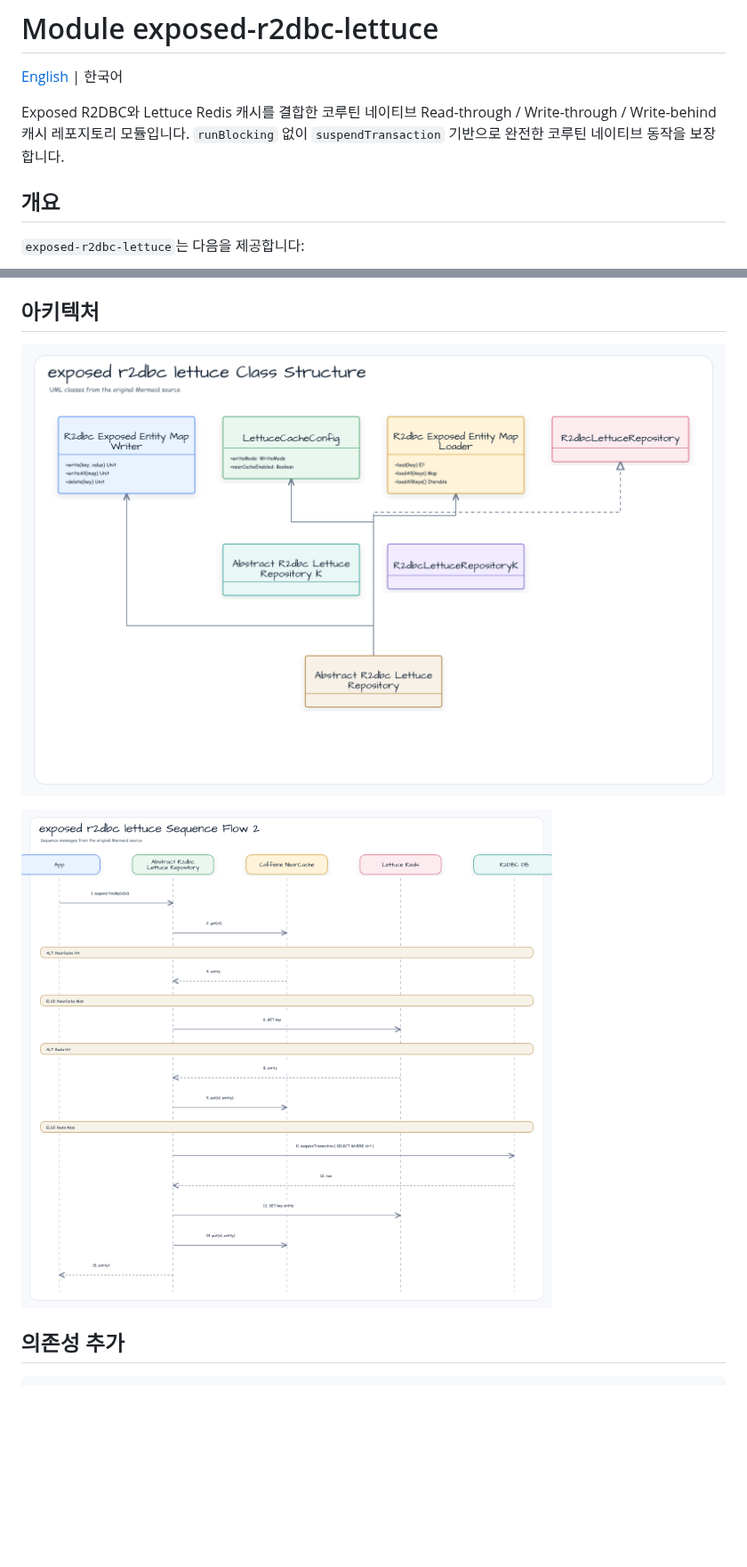
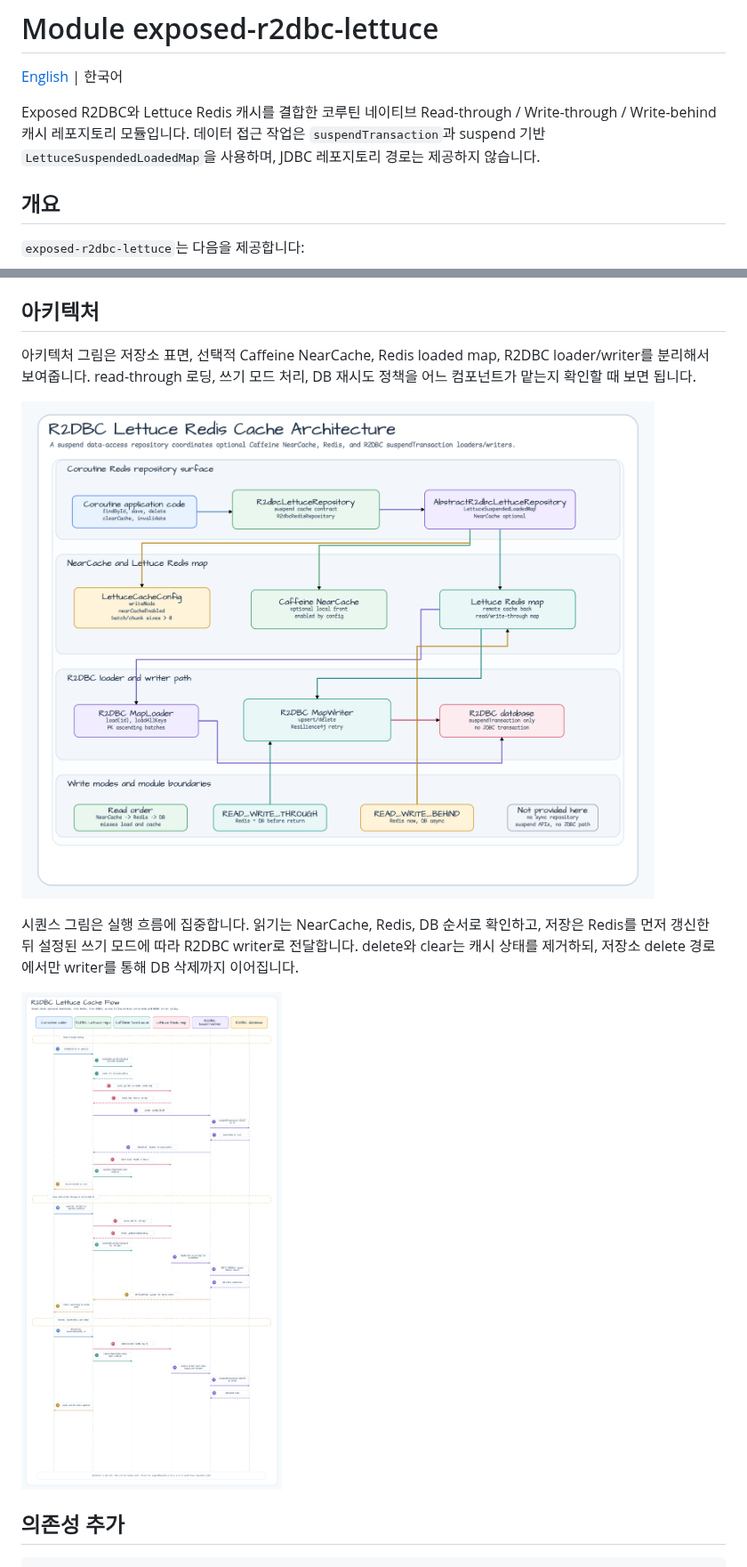
Before and after one commit to bluetape4k/bluetape4k-exposed, a Markdown page: exposed/exposed-r2dbc-lettuce/README.ko.md, 2 parts joined by grey strips. Shown at 89% size. GitHub-like rendering; pictures changed too: docs/images/readme-diagrams/exposed-exposed-r2dbc-lettuce-diagram-01.png, docs/images/readme-diagrams/exposed-exposed-r2dbc-lettuce-sequence-01.png; blank space fills up the shorter version.

```diff
--- a/exposed/exposed-r2dbc-lettuce/README.ko.md
+++ b/exposed/exposed-r2dbc-lettuce/README.ko.md
@@ -3,7 +3,7 @@
 [English](./README.md) | 한국어
 
 Exposed R2DBC와 Lettuce Redis 캐시를 결합한 코루틴 네이티브 Read-through / Write-through / Write-behind 캐시 레포지토리 모듈입니다.
-`runBlocking` 없이 `suspendTransaction` 기반으로 완전한 코루틴 네이티브 동작을 보장합니다.
+데이터 접근 작업은 `suspendTransaction`과 suspend 기반 `LettuceSuspendedLoadedMap`을 사용하며, JDBC 레포지토리 경로는 제공하지 않습니다.
 
 ## 개요
 
@@ -19,9 +19,13 @@ Exposed R2DBC와 Lettuce Redis 캐시를 결합한 코루틴 네이티브 Read-t
 
 ## 아키텍처
 
-![exposed r2dbc lettuce Class Structure diagram](../../docs/images/readme-diagrams/exposed-exposed-r2dbc-lettuce-diagram-01.png)
+아키텍처 그림은 저장소 표면, 선택적 Caffeine NearCache, Redis loaded map, R2DBC loader/writer를 분리해서 보여줍니다. read-through 로딩, 쓰기 모드 처리, DB 재시도 정책을 어느 컴포넌트가 맡는지 확인할 때 보면 됩니다.
 
-![R2DBC Lettuce cache flow diagram](../../docs/images/readme-diagrams/exposed-exposed-r2dbc-lettuce-sequence-01.png)
+![R2DBC Lettuce Redis cache architecture diagram](../../docs/images/readme-diagrams/exposed-exposed-r2dbc-lettuce-diagram-01.png)
+
+시퀀스 그림은 실행 흐름에 집중합니다. 읽기는 NearCache, Redis, DB 순서로 확인하고, 저장은 Redis를 먼저 갱신한 뒤 설정된 쓰기 모드에 따라 R2DBC writer로 전달합니다. delete와 clear는 캐시 상태를 제거하되, 저장소 delete 경로에서만 writer를 통해 DB 삭제까지 이어집니다.
+
+![R2DBC Lettuce cache sequence diagram](../../docs/images/readme-diagrams/exposed-exposed-r2dbc-lettuce-sequence-01.png)
 
 ## 의존성 추가
 
```
Also changed, not shown: other parts of exposed/exposed-r2dbc-lettuce/README.ko.md (+1 -1 lines), exposed/exposed-r2dbc-lettuce/README.md (+8 -5 lines), 2 other files.
